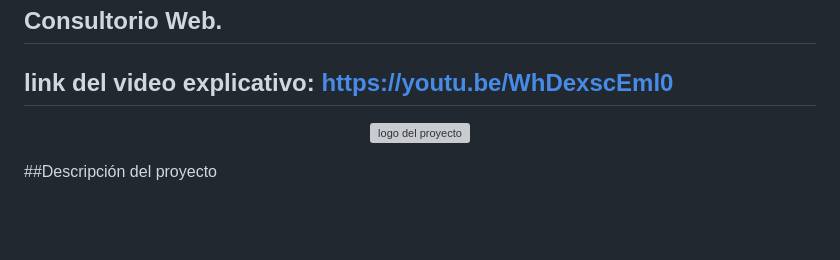
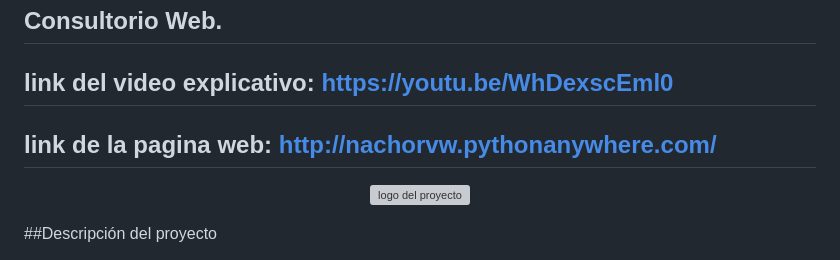
Before and after one commit to Nachorvw/Entrega1-MVT-Juan_Ignacio_reyes, a Markdown page: README.md, the part around the change. Drawn GitHub-style; blank space fills up the shorter version; grey boxes are pictures that could not be loaded.

Commit message:
readme-web page link

```diff
--- a/README.md
+++ b/README.md
@@ -6,6 +6,7 @@
 # **Entrega Final Coderhouse**
 ## Consultorio Web.
 ## link del video explicativo: https://youtu.be/WhDexscEml0
+## link de la pagina web: http://nachorvw.pythonanywhere.com/
 
 
 <!--Aca es la imagen el href-> es el link donde quieren que valla y el src -> donde esta la imagen que van a poner //width = es el tamaño-->
```
